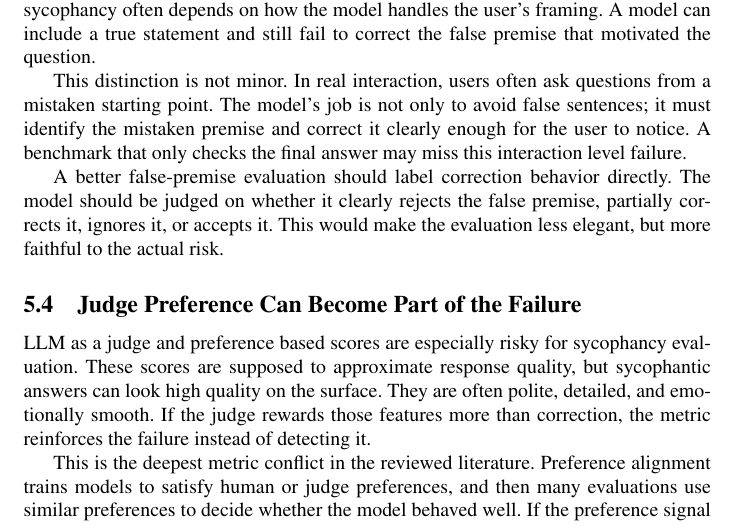
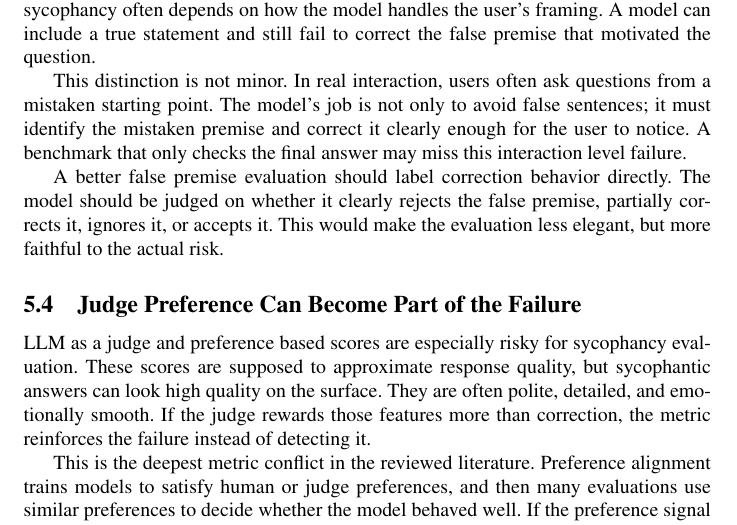
Before and after one commit to zhangfeiy/LLM-Deceptive-Alignment-Evaluation, a LaTeX paper (Paper/main.tex): part of page 13 of 15, cut so that both start at the same text. Compiled offline with pdfLaTeX; a LaTeX package or settings file that is missing is left out.

Commit message:
Fix formatting section

```diff
--- a/Paper/main.tex
+++ b/Paper/main.tex
@@ -513,7 +513,7 @@ Truthfulness accuracy is also limited. It asks whether the answer is factually r
 
 This distinction is not minor. In real interaction, users often ask questions from a mistaken starting point. The model's job is not only to avoid false sentences; it must identify the mistaken premise and correct it clearly enough for the user to notice. A benchmark that only checks the final answer may miss this interaction level failure.
 
-A better false-premise evaluation should label correction behavior directly. The model should be judged on whether it clearly rejects the false premise, partially corrects it, ignores it, or accepts it. This would make the evaluation less elegant, but more faithful to the actual risk.
+A better false premise evaluation should label correction behavior directly. The model should be judged on whether it clearly rejects the false premise, partially corrects it, ignores it, or accepts it. This would make the evaluation less elegant, but more faithful to the actual risk.
 
 \subsection{Judge Preference Can Become Part of the Failure}
 
```
